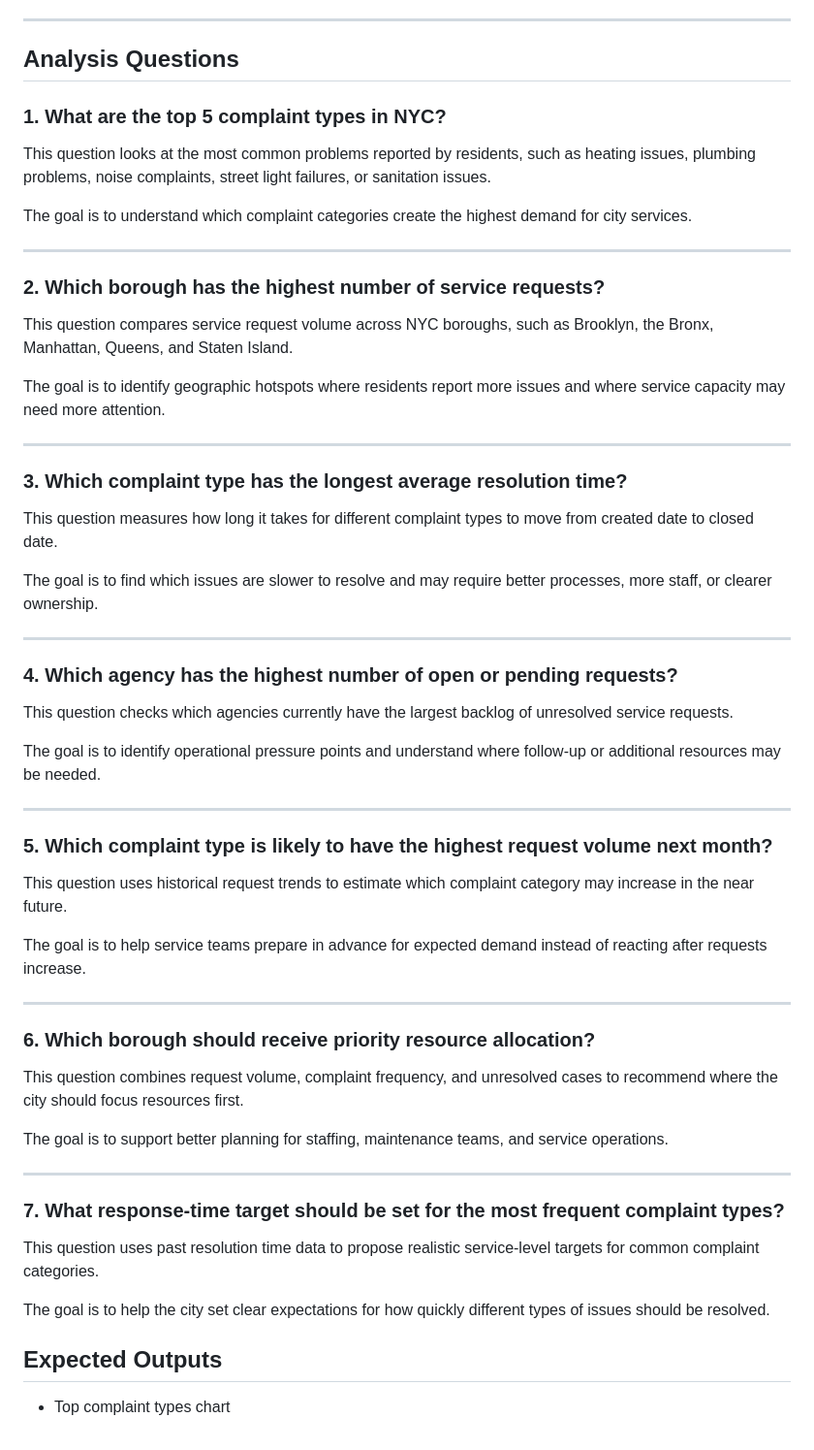
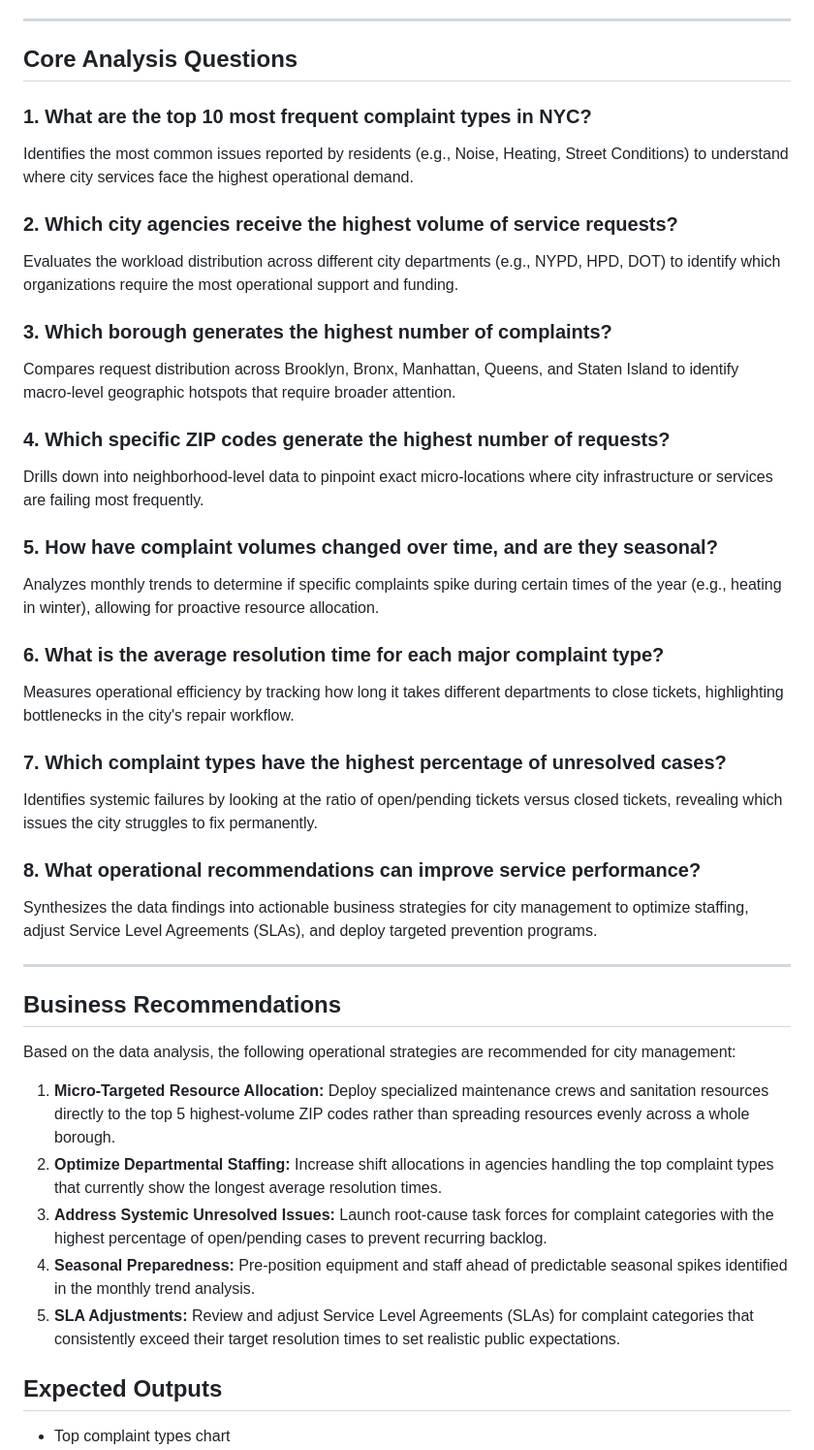
Before and after one commit to Siavashrko/NYC-311-Analysis, a Markdown page: README.md, the part around the change. Shown at 97% size. Rendered like a GitHub page.

```diff
--- a/README.md
+++ b/README.md
@@ -34,62 +34,43 @@ The dataset includes:
 
 ---
 
-## Analysis Questions
+## Core Analysis Questions
 
-### 1. What are the top 5 complaint types in NYC?
+### 1. What are the top 10 most frequent complaint types in NYC?
+Identifies the most common issues reported by residents (e.g., Noise, Heating, Street Conditions) to understand where city services face the highest operational demand.
 
-This question looks at the most common problems reported by residents, such as heating issues, plumbing problems, noise complaints, street light failures, or sanitation issues.
+### 2. Which city agencies receive the highest volume of service requests?
+Evaluates the workload distribution across different city departments (e.g., NYPD, HPD, DOT) to identify which organizations require the most operational support and funding.
 
-The goal is to understand which complaint categories create the highest demand for city services.
+### 3. Which borough generates the highest number of complaints?
+Compares request distribution across Brooklyn, Bronx, Manhattan, Queens, and Staten Island to identify macro-level geographic hotspots that require broader attention.
+
+### 4. Which specific ZIP codes generate the highest number of requests?
+Drills down into neighborhood-level data to pinpoint exact micro-locations where city infrastructure or services are failing most frequently.
+
+### 5. How have complaint volumes changed over time, and are they seasonal?
+Analyzes monthly trends to determine if specific complaints spike during certain times of the year (e.g., heating in winter), allowing for proactive resource allocation.
+
+### 6. What is the average resolution time for each major complaint type?
+Measures operational efficiency by tracking how long it takes different departments to close tickets, highlighting bottlenecks in the city's repair workflow.
+
+### 7. Which complaint types have the highest percentage of unresolved cases?
+Identifies systemic failures by looking at the ratio of open/pending tickets versus closed tickets, revealing which issues the city struggles to fix permanently.
+
+### 8. What operational recommendations can improve service performance?
+Synthesizes the data findings into actionable business strategies for city management to optimize staffing, adjust Service Level Agreements (SLAs), and deploy targeted prevention programs.
 
 ---
 
-### 2. Which borough has the highest number of service requests?
+## Business Recommendations
 
-This question compares service request volume across NYC boroughs, such as Brooklyn, the Bronx, Manhattan, Queens, and Staten Island.
+Based on the data analysis, the following operational strategies are recommended for city management:
 
-The goal is to identify geographic hotspots where residents report more issues and where service capacity may need more attention.
-
----
-
-### 3. Which complaint type has the longest average resolution time?
-
-This question measures how long it takes for different complaint types to move from created date to closed date.
-
-The goal is to find which issues are slower to resolve and may require better processes, more staff, or clearer ownership.
-
----
-
-### 4. Which agency has the highest number of open or pending requests?
-
-This question checks which agencies currently have the largest backlog of unresolved service requests.
-
-The goal is to identify operational pressure points and understand where follow-up or additional resources may be needed.
-
----
-
-### 5. Which complaint type is likely to have the highest request volume next month?
-
-This question uses historical request trends to estimate which complaint category may increase in the near future.
-
-The goal is to help service teams prepare in advance for expected demand instead of reacting after requests increase.
-
----
-
-### 6. Which borough should receive priority resource allocation?
-
-This question combines request volume, complaint frequency, and unresolved cases to recommend where the city should focus resources first.
-
-The goal is to support better planning for staffing, maintenance teams, and service operations.
-
----
-
-### 7. What response-time target should be set for the most frequent complaint types?
-
-This question uses past resolution time data to propose realistic service-level targets for common complaint categories.
-
-The goal is to help the city set clear expectations for how quickly different types of issues should be resolved.
-
+1. **Micro-Targeted Resource Allocation:** Deploy specialized maintenance crews and sanitation resources directly to the top 5 highest-volume ZIP codes rather than spreading resources evenly across a whole borough.
+2. **Optimize Departmental Staffing:** Increase shift allocations in agencies handling the top complaint types that currently show the longest average resolution times.
+3. **Address Systemic Unresolved Issues:** Launch root-cause task forces for complaint categories with the highest percentage of open/pending cases to prevent recurring backlog.
+4. **Seasonal Preparedness:** Pre-position equipment and staff ahead of predictable seasonal spikes identified in the monthly trend analysis.
+5. **SLA Adjustments:** Review and adjust Service Level Agreements (SLAs) for complaint categories that consistently exceed their target resolution times to set realistic public expectations.
 ## Expected Outputs
 
 - Top complaint types chart
```
